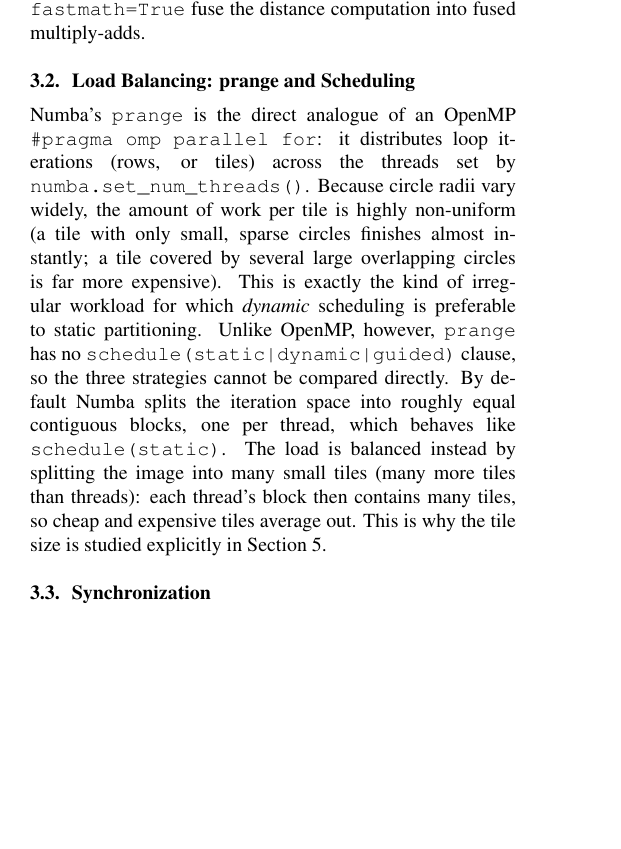
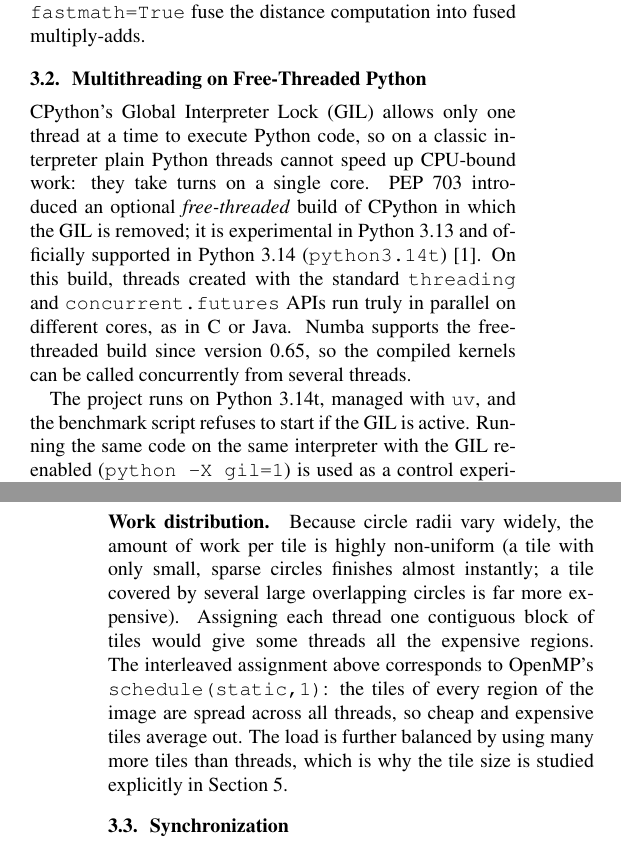
Before and after one commit to FranciAccia/parallel-circle-renderer-midterm, a LaTeX document (relazione/Relazione_RendererMidTerm.tex): part of one column of page 2 of 6 before the commit and two parts of the columns of pages 2 and 3 of 7 after it, the two joined at a grey line, cut so that both start at the same text, the shorter picture padded with empty space. Compiled offline with pdfLaTeX.

Commit message:
Documentazione aggiornata per Python free-threaded e uv
- README: requisiti e comandi con uv, esperimento 8, versioni dei pacchetti.
- Relazione: nuova sezione "Multithreading on Free-Threaded Python",
  ambiente di test aggiornato. I numeri dei risultati sono ancora quelli
  della run precedente (prange) e il PDF non e' stato ricompilato.

Co-Authored-By: Claude Opus 5.5 <noreply@anthropic.com>
Claude-Session: https://claude.ai/code/session_01CTEmUXpcWu6TJYDPEiAKoW

```diff
--- a/relazione/Relazione_RendererMidTerm.tex
+++ b/relazione/Relazione_RendererMidTerm.tex
@@ -255,21 +258,21 @@ Removing the branch and keeping the accumulator arrays contiguous and small
 loads/stores, and lets \texttt{fastmath=True} fuse the distance computation
 into fused multiply-adds.
 
-\subsection{Load Balancing: prange and Scheduling}
+\subsection{Multithreading on Free-Threaded Python}
+\label{sec:nogil}
 
-Numba's \texttt{prange} is the direct analogue of an OpenMP
-\texttt{\#pragma omp parallel for}: it distributes loop iterations (rows, or
-tiles) across the threads set by \texttt{numba.set\_num\_threads()}. Because
-circle radii vary widely, the amount of work per tile is highly non-uniform
-(a tile with only small, sparse circles finishes almost instantly; a tile
-covered by several large overlapping circles is far more expensive). This is
-exactly the kind of irregular workload for which \emph{dynamic} scheduling is
-preferable to static partitioning. Unlike OpenMP, however, \texttt{prange}
-has no \texttt{schedule(static|dynamic|guided)} clause, so the three
-strategies cannot be compared directly. By default Numba splits the iteration
-space into roughly equal contiguous blocks, one per thread, which behaves like
-\texttt{schedule(static)}. The load is balanced instead by
-splitting the image into many small tiles (many more tiles than threads):
-each thread's block then contains many tiles, so cheap and expensive tiles
-average out. This is why the tile size is studied explicitly in
-Section~\ref{sec:results}.
+CPython's Global Interpreter Lock (GIL) allows only one thread at a time to
+execute Python code, so on a classic interpreter plain Python threads cannot
+speed up CPU-bound work: they take turns on a single core. PEP~703 introduced
+an optional \emph{free-threaded} build of CPython in which the GIL is
+removed; it is experimental in Python~3.13 and officially supported in
+Python~3.14 (\texttt{python3.14t})~\cite{slides}. On this build, threads
+created with the standard \texttt{threading} and
+\texttt{concurrent.futures} APIs run truly in parallel on different cores,
+as in C or Java. Numba supports the free-threaded build since version 0.65,
+so the compiled kernels can be called concurrently from several threads.
+
+The project runs on Python~3.14t, managed with \texttt{uv}, and the
+benchmark script refuses to start if the GIL is active. Running the same
+code on the same interpreter with the GIL re-enabled
+(\texttt{python -X gil=1}) is used as a control experiment
@@ -276,3 +307,13 @@ Section~\ref{sec:results}.
+\paragraph{Work distribution.} Because circle radii vary widely, the amount
+of work per tile is highly non-uniform (a tile with only small, sparse
+circles finishes almost instantly; a tile covered by several large
+overlapping circles is far more expensive). Assigning each thread one
+contiguous block of tiles would give some threads all the expensive regions.
+The interleaved assignment above corresponds to OpenMP's
+\texttt{schedule(static,1)}: the tiles of every region of the image are
+spread across all threads, so cheap and expensive tiles average out. The
+load is further balanced by using many more tiles than threads, which is why
+the tile size is studied explicitly in Section~\ref{sec:results}.
 
 \subsection{Synchronization}
 
```
Also changed, not shown: README.md, relazione/Relazione_RendererMidTerm.tex (54 more changed lines).
